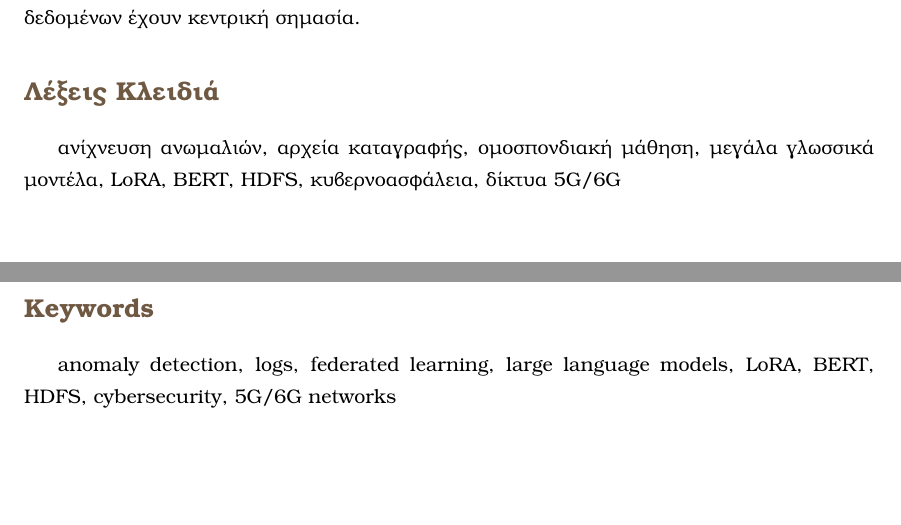
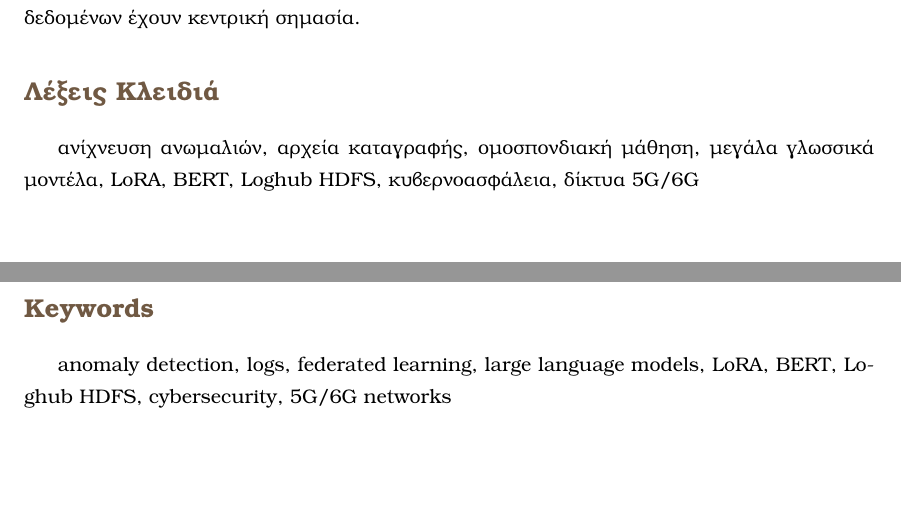
Before and after one commit to kontogiannisvangelis/Thesis, a LaTeX thesis (main.tex, which reads front_matter/abstract.tex): two parts of pages 6 and 8 of 72, joined at a grey line, cut so that both start at the same text. Compiled offline with pdfLaTeX.

Commit message:
Final touches 2

```diff
--- a/front_matter/abstract.tex
+++ b/front_matter/abstract.tex
@@ -10,7 +10,7 @@
 Τα αποτελέσματα αναδεικνύουν τον βασικό συμβιβασμό της ομοσπονδιακής προσέγγισης. Το κεντρικοποιημένο μοντέλο επιτυγχάνει \en{F1-score} \(0.9494\), λειτουργώντας ως άνω σημείο αναφοράς όταν η συγκέντρωση των δεδομένων είναι εφικτή. Στα ομοσπονδιακά πειράματα, η καλύτερη επίδοση προκύπτει με 4 \en{clients}, στρατηγική \en{FedAdam} και \(\alpha=100\), φτάνοντας \en{F1-score} \(0.8245\), ενώ οι περισσότερες ομοσπονδιακές εκτελέσεις συγκεντρώνονται κοντά στο \(0.82\). Η επίδοση αυτή είναι χαμηλότερη από την κεντρική εκπαίδευση, αλλά επιτυγχάνεται χωρίς κοινοποίηση των τοπικών δεδομένων, με ανταλλαγή μόνο των παραμέτρων προσαρμογής. Συνεπώς, η εργασία δείχνει ότι ο συνδυασμός Ομοσπονδιακής Μάθησης και \en{LoRA} αποτελεί μια λειτουργική και πρακτική κατεύθυνση για ανίχνευση ανωμαλιών σε κατανεμημένα περιβάλλοντα κυβερνοασφάλειας, όπου η ιδιωτικότητα και η τοπικότητα των δεδομένων έχουν κεντρική σημασία.
 
    \begin{keywords}
-   ανίχνευση ανωμαλιών, αρχεία καταγραφής, ομοσπονδιακή μάθηση, μεγάλα γλωσσικά μοντέλα, \en{LoRA}, \en{BERT}, \en{HDFS}, κυβερνοασφάλεια, δίκτυα \en{5G}/\en{6G}
+   ανίχνευση ανωμαλιών, αρχεία καταγραφής, ομοσπονδιακή μάθηση, μεγάλα γλωσσικά μοντέλα, \en{LoRA}, \en{BERT}, \en{Loghub HDFS}, κυβερνοασφάλεια, δίκτυα \en{5G}/\en{6G}
    \end{keywords}
 \end{abstract}
 
@@ -26,7 +26,7 @@
 \tl{The results highlight the basic trade-off of the federated approach. The centralized model achieves an F1-score of \(0.9494\), serving as an upper reference point when data centralization is feasible. In the federated experiments, the best performance is obtained with 4 clients, the FedAdam strategy and \(\alpha=100\), reaching an F1-score of \(0.8245\), while most federated runs are concentrated near \(0.82\). This performance is lower than that of centralized training, but it is achieved without sharing the local data, with only the adaptation parameters being exchanged. Therefore, the thesis shows that the combination of Federated Learning and LoRA constitutes a functional and practical direction for anomaly detection in distributed cybersecurity environments, where privacy and data locality are of central importance.}
 
    \begin{keywordseng}
-    \tl{anomaly detection, logs, federated learning, large language models, LoRA, BERT, HDFS, cybersecurity, 5G/6G networks}
+    \tl{anomaly detection, logs, federated learning, large language models, LoRA, BERT, Loghub HDFS, cybersecurity, 5G/6G networks}
    \end{keywordseng}
 
 \end{abstracteng}
--- a/main.tex
+++ b/main.tex
@@ -37,7 +37,7 @@
 %
 %%%%%%%%%%%%%%%%%%%%%%%%%%%%%%%%%%%%%%%%%%%%%%%%%%%%%%%%%%%%%%%%%%%%%%%%%%%%%%%
 %
-\documentclass[modern,hyperref,watermark,histinit,noindex,plain,newlogo]{ntua-thesis}
+\documentclass[modern,hyperref,histinit,noindex,plain,newlogo]{ntua-thesis}
 \epstopdfsetup{outdir=build/logo/}
 %
 %%%%%%%%%%%%%%%%%%%%%%%%%%%%%%%%%%%%%%%%%%%%%%%%%%%%%%%%%%%%%%%%%%%%%%%%%%%%%%%
```
Also changed, not shown: body_matter/intro/intro.tex (+2 -2 lines), README.md (added), export/diploma-thesis.pdf (added), 1 other file.
